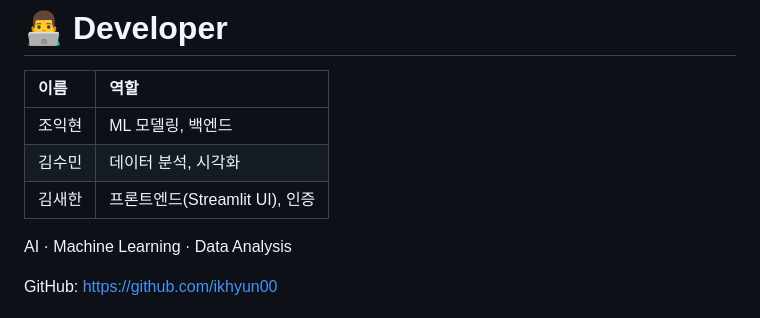
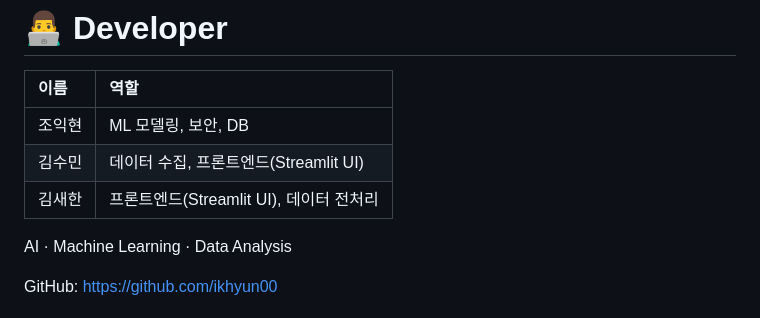
Before and after one commit to ikhyun00/Petcommerce-Churn-Predict-Platform, a Markdown page: README.md, the part around the change. Rendered like a GitHub page.

```diff
--- a/README.md
+++ b/README.md
@@ -201,9 +201,9 @@ streamlit run app.py
 
 | 이름 | 역할 |
 | :--- | :--- |
-| 조익현 | ML 모델링, 백엔드 |
-| 김수민 | 데이터 분석, 시각화 |
-| 김새한 | 프론트엔드(Streamlit UI), 인증 |
+| 조익현 | ML 모델링, 보안, DB |
+| 김수민 | 데이터 수집, 프론트엔드(Streamlit UI) |
+| 김새한 | 프론트엔드(Streamlit UI), 데이터 전처리 |
 
 AI · Machine Learning · Data Analysis
 
```
